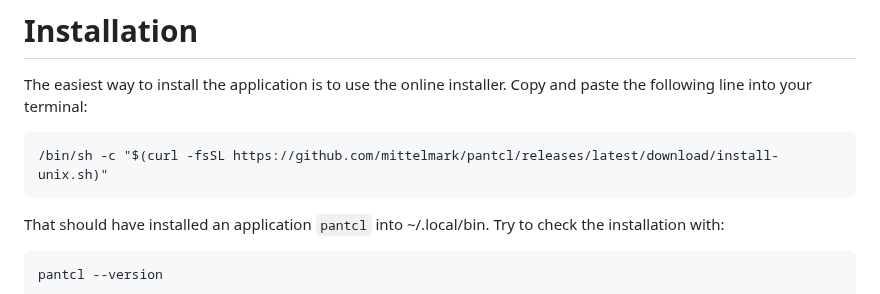
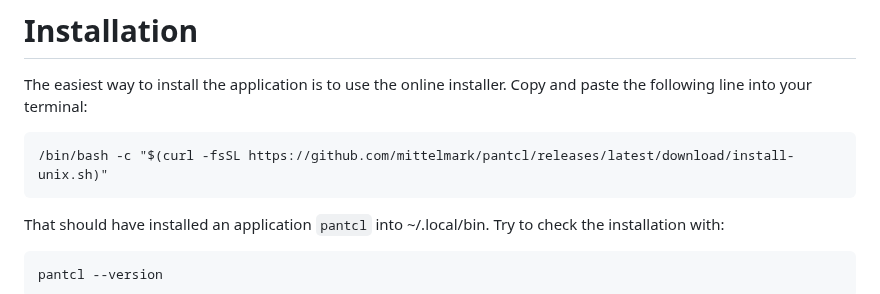
Before and after one commit to mittelmark/pantcl, a Markdown page: README.md, the part around the change. Drawn GitHub-style.

Commit message:
changing sh to bash in the online nstaller

````diff
--- a/README.md
+++ b/README.md
@@ -40,7 +40,7 @@ So in summary pantcl allows you:
 The easiest way to install the application is to use the online installer. Copy and paste the following line into your terminal:
 
 ```
-/bin/sh -c "$(curl -fsSL https://github.com/mittelmark/pantcl/releases/latest/download/install-unix.sh)"
+/bin/bash -c "$(curl -fsSL https://github.com/mittelmark/pantcl/releases/latest/download/install-unix.sh)"
 ```
 
 That should have installed an application `pantcl` into ~/.local/bin. Try to check the installation with:
````
